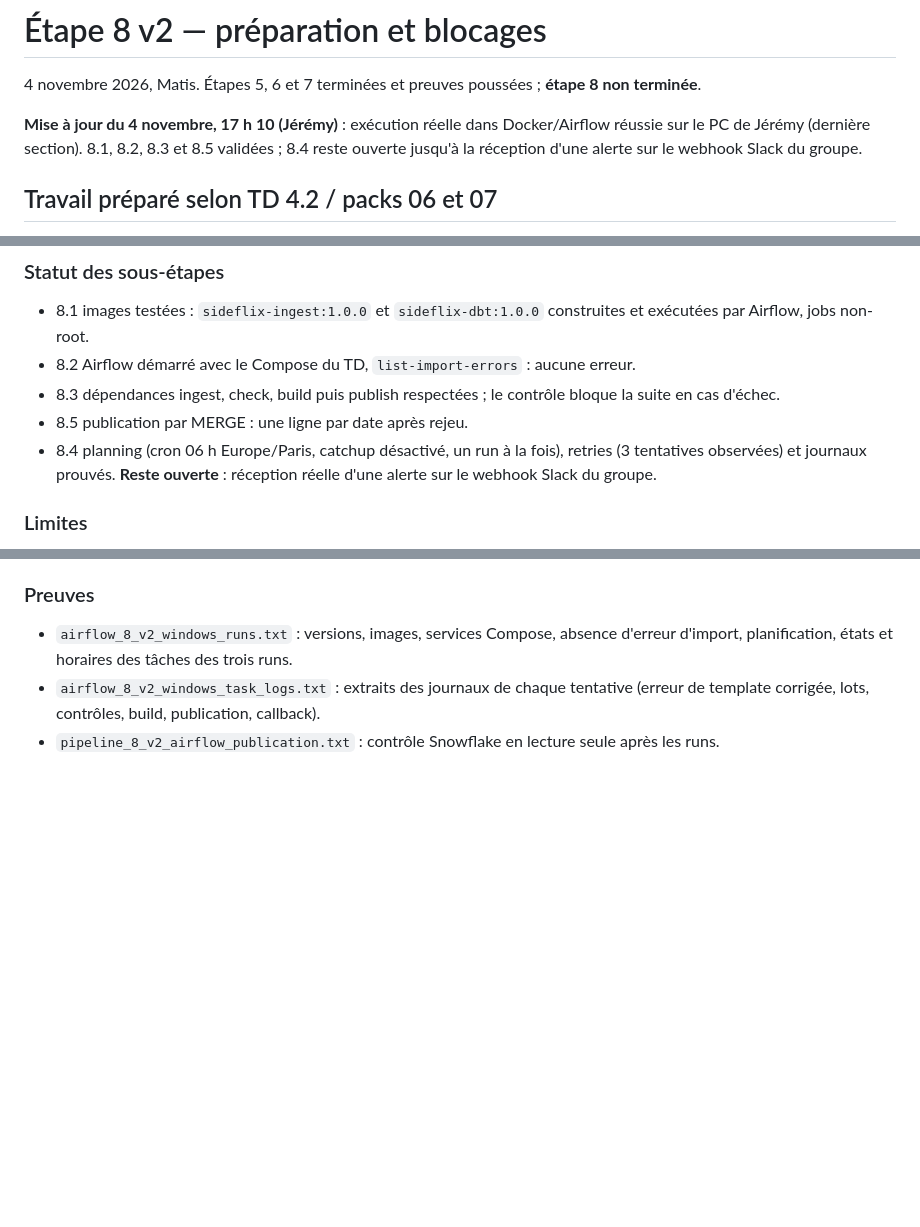
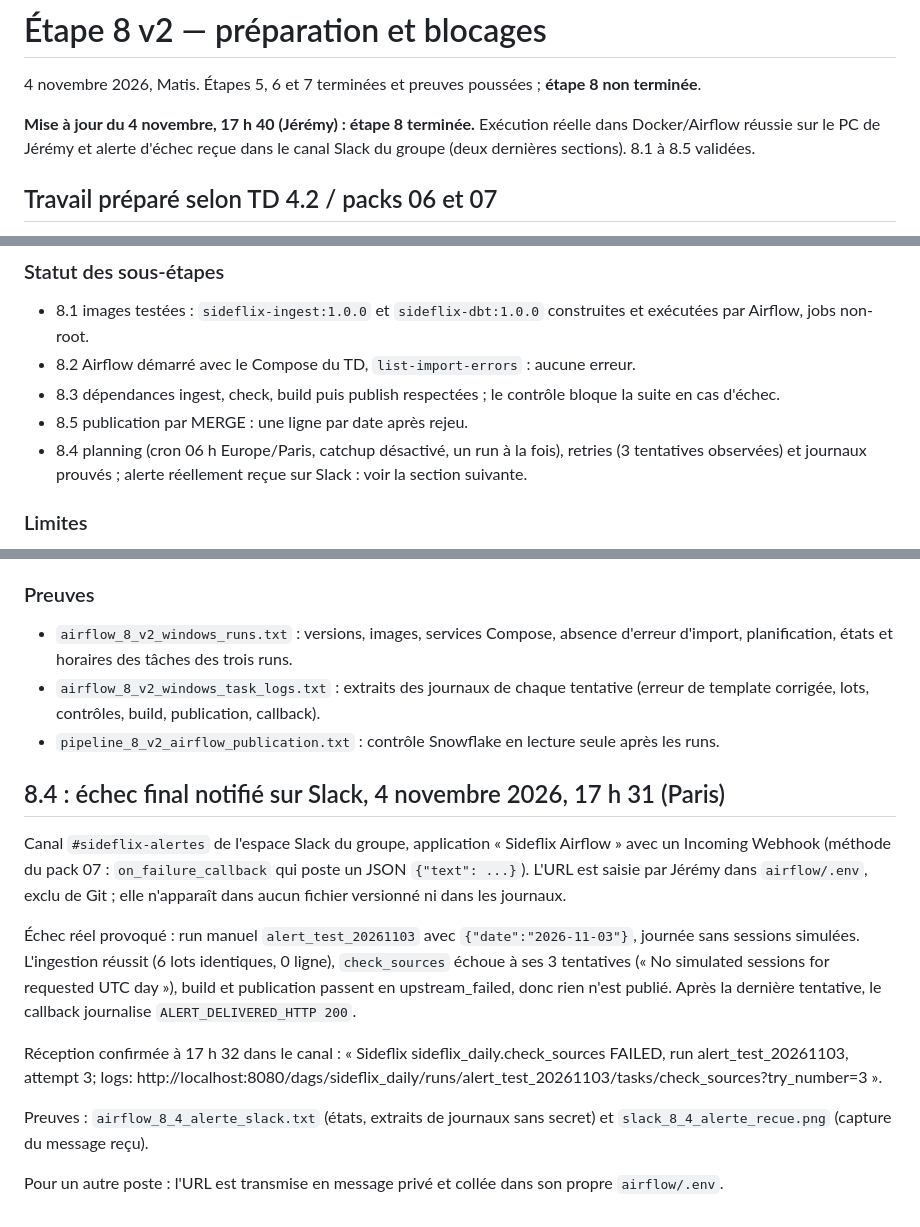
Before and after one commit to CLDprog/SideFlix-Project, a Markdown page: rendu/Etape_8_V2_Verifications.md, 3 parts joined by grey strips. Drawn GitHub-style; blank space fills up the shorter version.

Commit message:
Close stage 8: real failure alert received on the group Slack channel
Manual run for a day without simulated sessions fails at check_sources after 3 attempts; on_failure_callback delivered (HTTP 200) and the message was received in #sideflix-alertes. Webhook URL stays in the private airflow/.env.

Co-Authored-By: Claude Opus 5.5 <noreply@anthropic.com>

Claude-Session: https://claude.ai/code/session_01BcKNgsvv6SePwTpdHVa4uk

```diff
--- a/rendu/Etape_8_V2_Verifications.md
+++ b/rendu/Etape_8_V2_Verifications.md
@@ -2,7 +2,7 @@
 
 4 novembre 2026, Matis. Étapes 5, 6 et 7 terminées et preuves poussées ; **étape 8 non terminée**.
 
-**Mise à jour du 4 novembre, 17 h 10 (Jérémy)** : exécution réelle dans Docker/Airflow réussie sur le PC de Jérémy (dernière section). 8.1, 8.2, 8.3 et 8.5 validées ; 8.4 reste ouverte jusqu'à la réception d'une alerte sur le webhook Slack du groupe.
+**Mise à jour du 4 novembre, 17 h 40 (Jérémy) : étape 8 terminée.** Exécution réelle dans Docker/Airflow réussie sur le PC de Jérémy et alerte d'échec reçue dans le canal Slack du groupe (deux dernières sections). 8.1 à 8.5 validées.
 
 ## Travail préparé selon TD 4.2 / packs 06 et 07
 
@@ -66,7 +66,7 @@ Contrôle Snowflake indépendant après les runs : `SIDEFLIX.LAB.DAILY_USAGE` co
 - 8.2 Airflow démarré avec le Compose du TD, `list-import-errors` : aucune erreur.
 - 8.3 dépendances ingest, check, build puis publish respectées ; le contrôle bloque la suite en cas d'échec.
 - 8.5 publication par MERGE : une ligne par date après rejeu.
-- 8.4 planning (cron 06 h Europe/Paris, catchup désactivé, un run à la fois), retries (3 tentatives observées) et journaux prouvés. **Reste ouverte** : réception réelle d'une alerte sur le webhook Slack du groupe.
+- 8.4 planning (cron 06 h Europe/Paris, catchup désactivé, un run à la fois), retries (3 tentatives observées) et journaux prouvés ; alerte réellement reçue sur Slack : voir la section suivante.
 
 ### Limites
 
@@ -77,3 +77,15 @@ Sur ce poste, les jobs utilisent l'utilisateur de service Snowflake existant de
 - `airflow_8_v2_windows_runs.txt` : versions, images, services Compose, absence d'erreur d'import, planification, états et horaires des tâches des trois runs.
 - `airflow_8_v2_windows_task_logs.txt` : extraits des journaux de chaque tentative (erreur de template corrigée, lots, contrôles, build, publication, callback).
 - `pipeline_8_v2_airflow_publication.txt` : contrôle Snowflake en lecture seule après les runs.
+
+## 8.4 : échec final notifié sur Slack, 4 novembre 2026, 17 h 31 (Paris)
+
+Canal `#sideflix-alertes` de l'espace Slack du groupe, application « Sideflix Airflow » avec un Incoming Webhook (méthode du pack 07 : `on_failure_callback` qui poste un JSON `{"text": ...}`). L'URL est saisie par Jérémy dans `airflow/.env`, exclu de Git ; elle n'apparaît dans aucun fichier versionné ni dans les journaux.
+
+Échec réel provoqué : run manuel `alert_test_20261103` avec `{"date":"2026-11-03"}`, journée sans sessions simulées. L'ingestion réussit (6 lots identiques, 0 ligne), `check_sources` échoue à ses 3 tentatives (« No simulated sessions for requested UTC day »), build et publication passent en upstream_failed, donc rien n'est publié. Après la dernière tentative, le callback journalise `ALERT_DELIVERED_HTTP 200`.
+
+Réception confirmée à 17 h 32 dans le canal : « Sideflix sideflix_daily.check_sources FAILED, run alert_test_20261103, attempt 3; logs: http://localhost:8080/dags/sideflix_daily/runs/alert_test_20261103/tasks/check_sources?try_number=3 ».
+
+Preuves : `airflow_8_4_alerte_slack.txt` (états, extraits de journaux sans secret) et `slack_8_4_alerte_recue.png` (capture du message reçu).
+
+Pour un autre poste : l'URL est transmise en message privé et collée dans son propre `airflow/.env`.
```
Also changed, not shown: README.md (+2 -2 lines), airflow/README.md (+1 -1 lines), rendu/slack_8_4_alerte_recue.png (added), 1 other file.
